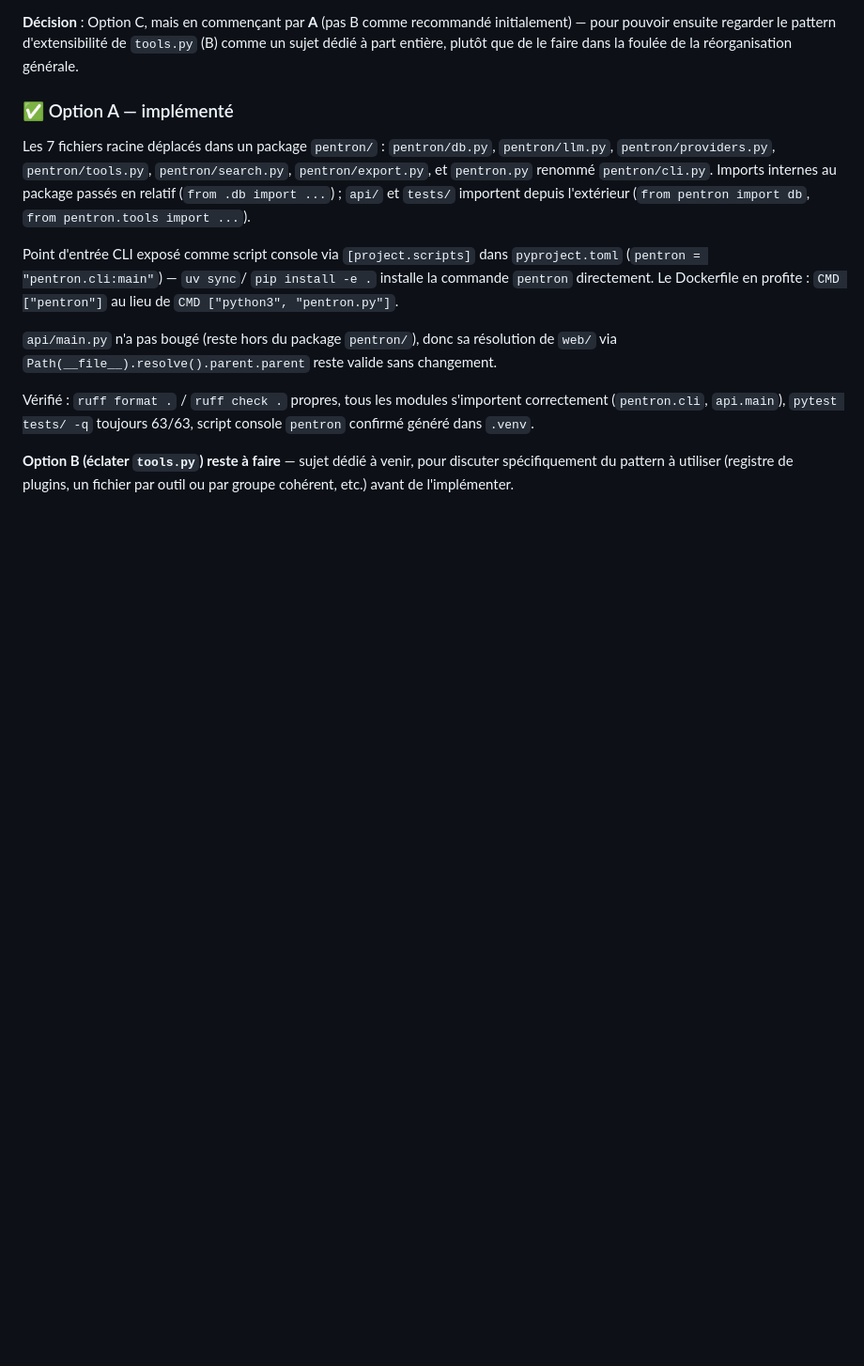
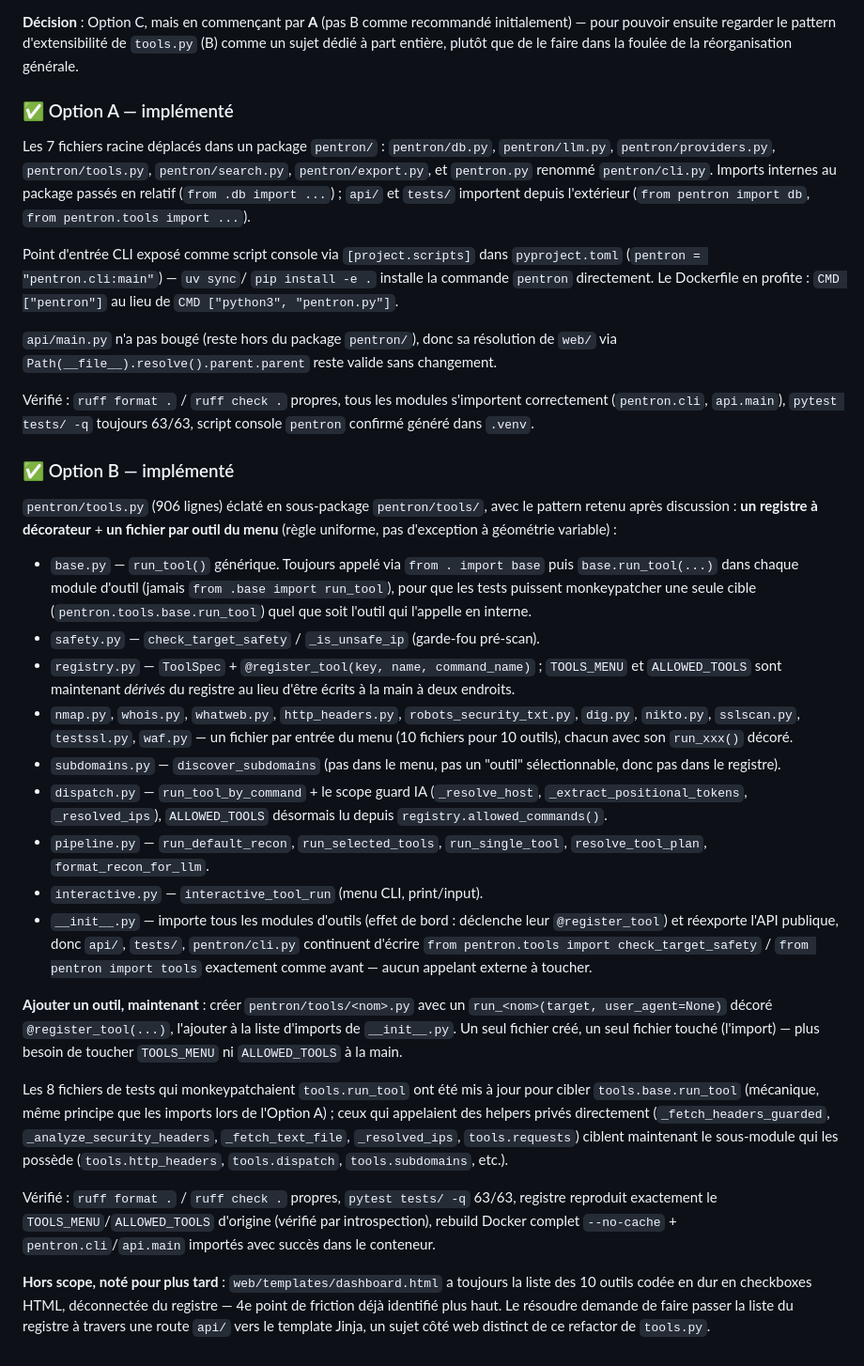
Before and after one commit to SaiedZ/PenTron, a Markdown page: ROADMAP.md, the part around the change. Shown at 94% size. GitHub-like rendering; blank space fills up the shorter version.

Commit message:
docs: mark Option B (tools.py split) as implemented in ROADMAP

```diff
--- a/ROADMAP.md
+++ b/ROADMAP.md
@@ -329,6 +329,63 @@ Vérifié : `ruff format .` / `ruff check .` propres, tous les modules
 s'importent correctement (`pentron.cli`, `api.main`), `pytest tests/ -q`
 toujours 63/63, script console `pentron` confirmé généré dans `.venv`.
 
-**Option B (éclater `tools.py`) reste à faire** — sujet dédié à venir,
-pour discuter spécifiquement du pattern à utiliser (registre de plugins,
-un fichier par outil ou par groupe cohérent, etc.) avant de l'implémenter.
+### ✅ Option B — implémenté
+
+`pentron/tools.py` (906 lignes) éclaté en sous-package `pentron/tools/`,
+avec le pattern retenu après discussion : **un registre à décorateur** +
+**un fichier par outil du menu** (règle uniforme, pas d'exception à
+géométrie variable) :
+
+- `base.py` — `run_tool()` générique. Toujours appelé via `from . import
+  base` puis `base.run_tool(...)` dans chaque module d'outil (jamais
+  `from .base import run_tool`), pour que les tests puissent monkeypatcher
+  une seule cible (`pentron.tools.base.run_tool`) quel que soit l'outil
+  qui l'appelle en interne.
+- `safety.py` — `check_target_safety` / `_is_unsafe_ip` (garde-fou pré-scan).
+- `registry.py` — `ToolSpec` + `@register_tool(key, name, command_name)` ;
+  `TOOLS_MENU` et `ALLOWED_TOOLS` sont maintenant *dérivés* du registre au
+  lieu d'être écrits à la main à deux endroits.
+- `nmap.py`, `whois.py`, `whatweb.py`, `http_headers.py`,
+  `robots_security_txt.py`, `dig.py`, `nikto.py`, `sslscan.py`,
+  `testssl.py`, `waf.py` — un fichier par entrée du menu (10 fichiers pour
+  10 outils), chacun avec son `run_xxx()` décoré.
+- `subdomains.py` — `discover_subdomains` (pas dans le menu, pas un
+  "outil" sélectionnable, donc pas dans le registre).
+- `dispatch.py` — `run_tool_by_command` + le scope guard IA
+  (`_resolve_host`, `_extract_positional_tokens`, `_resolved_ips`),
+  `ALLOWED_TOOLS` désormais lu depuis `registry.allowed_commands()`.
+- `pipeline.py` — `run_default_recon`, `run_selected_tools`,
+  `run_single_tool`, `resolve_tool_plan`, `format_recon_for_llm`.
+- `interactive.py` — `interactive_tool_run` (menu CLI, print/input).
+- `__init__.py` — importe tous les modules d'outils (effet de bord :
+  déclenche leur `@register_tool`) et réexporte l'API publique, donc
+  `api/`, `tests/`, `pentron/cli.py` continuent d'écrire
+  `from pentron.tools import check_target_safety` / `from pentron import
+  tools` exactement comme avant — aucun appelant externe à toucher.
+
+**Ajouter un outil, maintenant** : créer `pentron/tools/<nom>.py` avec un
+`run_<nom>(target, user_agent=None)` décoré `@register_tool(...)`,
+l'ajouter à la liste d'imports de `__init__.py`. Un seul fichier créé, un
+seul fichier touché (l'import) — plus besoin de toucher `TOOLS_MENU` ni
+`ALLOWED_TOOLS` à la main.
+
+Les 8 fichiers de tests qui monkeypatchaient `tools.run_tool` ont été mis
+à jour pour cibler `tools.base.run_tool` (mécanique, même principe que les
+imports lors de l'Option A) ; ceux qui appelaient des helpers privés
+directement (`_fetch_headers_guarded`, `_analyze_security_headers`,
+`_fetch_text_file`, `_resolved_ips`, `tools.requests`) ciblent maintenant
+le sous-module qui les possède (`tools.http_headers`, `tools.dispatch`,
+`tools.subdomains`, etc.).
+
+Vérifié : `ruff format .` / `ruff check .` propres, `pytest tests/ -q`
+63/63, registre reproduit exactement le `TOOLS_MENU`/`ALLOWED_TOOLS`
+d'origine (vérifié par introspection), rebuild Docker complet
+`--no-cache` + `pentron.cli`/`api.main` importés avec succès dans le
+conteneur.
+
+**Hors scope, noté pour plus tard** : `web/templates/dashboard.html` a
+toujours la liste des 10 outils codée en dur en checkboxes HTML,
+déconnectée du registre — 4e point de friction déjà identifié plus haut.
+Le résoudre demande de faire passer la liste du registre à travers une
+route `api/` vers le template Jinja, un sujet côté web distinct de ce
+refactor de `tools.py`.
```
